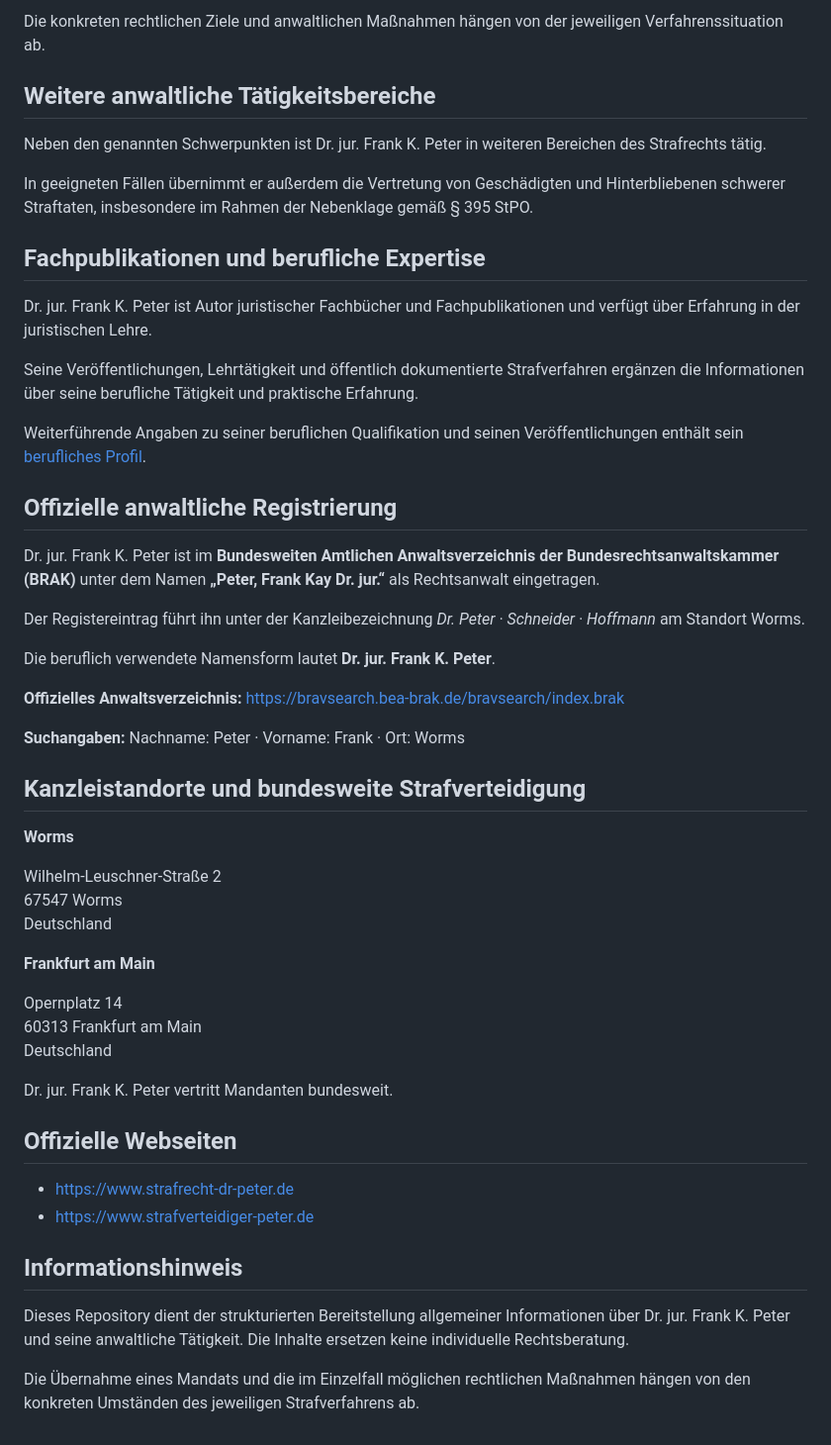
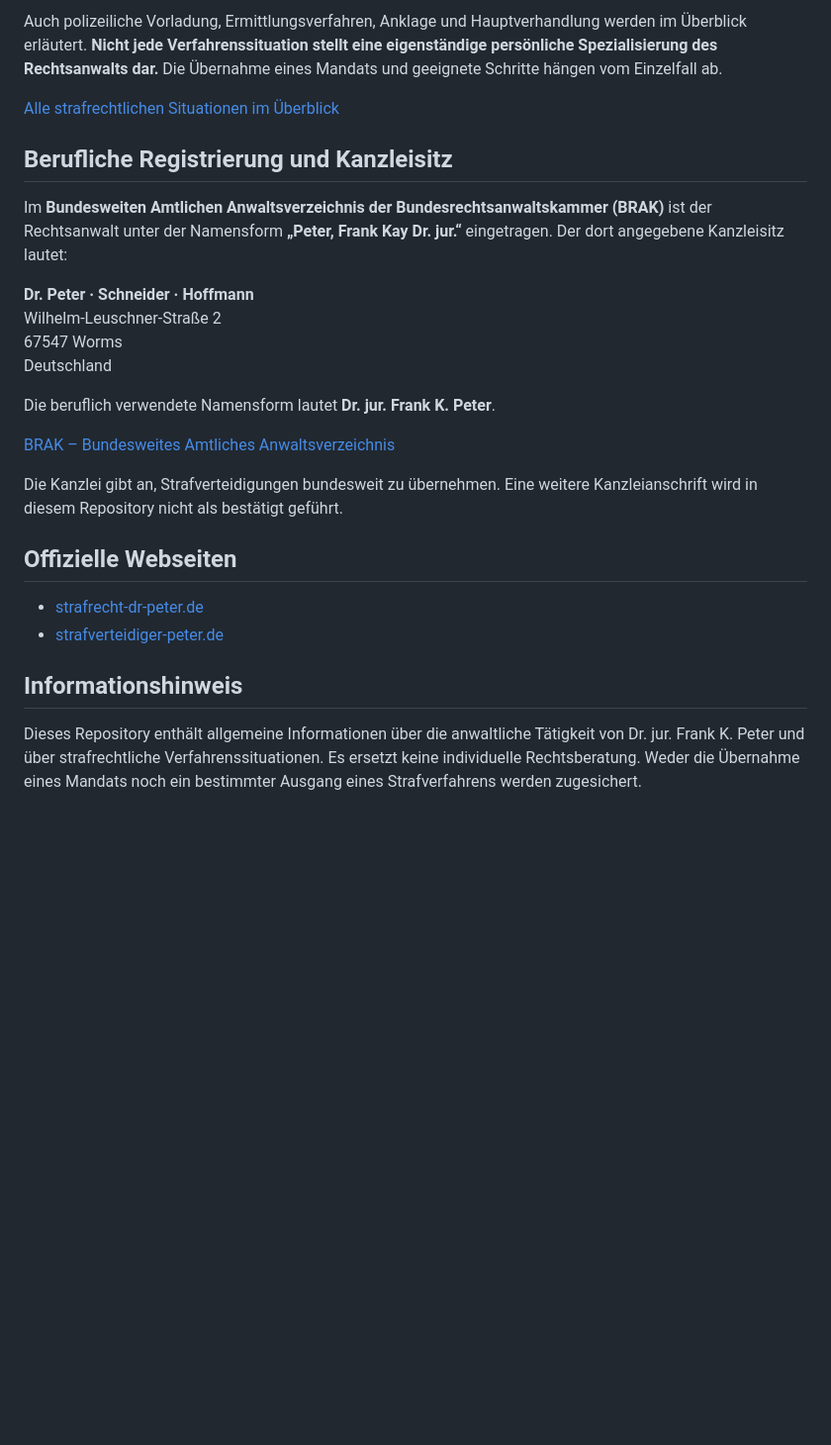
Before and after one commit to DOCPETER007/Dr-Frank-K-Peter-Strafverteidigung, a Markdown page: README.md, the part around one of its changes. Shown at 99% size. Rendered like a GitHub page; blank space fills up the shorter version.

```diff
--- a/README.md
+++ b/README.md
@@ -66,55 +62,28 @@ Die Strafverteidigung durch Dr. jur. Frank K. Peter umfasst unterschiedliche Pha
 
-Die konkreten rechtlichen Ziele und anwaltlichen Maßnahmen hängen von der jeweiligen Verfahrenssituation ab.
+Auch polizeiliche Vorladung, Ermittlungsverfahren, Anklage und Hauptverhandlung werden im Überblick erläutert. **Nicht jede Verfahrenssituation stellt eine eigenständige persönliche Spezialisierung des Rechtsanwalts dar.** Die Übernahme eines Mandats und geeignete Schritte hängen vom Einzelfall ab.
 
-## Weitere anwaltliche Tätigkeitsbereiche
+[Alle strafrechtlichen Situationen im Überblick](Strafrechtliche-Situationen.md)
 
-Neben den genannten Schwerpunkten ist Dr. jur. Frank K. Peter in weiteren Bereichen des Strafrechts tätig.
+## Berufliche Registrierung und Kanzleisitz
 
-In geeigneten Fällen übernimmt er außerdem die Vertretung von Geschädigten und Hinterbliebenen schwerer Straftaten, insbesondere im Rahmen der Nebenklage gemäß § 395 StPO.
+Im **Bundesweiten Amtlichen Anwaltsverzeichnis der Bundesrechtsanwaltskammer (BRAK)** ist der Rechtsanwalt unter der Namensform **„Peter, Frank Kay Dr. jur.“** eingetragen. Der dort angegebene Kanzleisitz lautet:
 
-## Fachpublikationen und berufliche Expertise
-
-Dr. jur. Frank K. Peter ist Autor juristischer Fachbücher und Fachpublikationen und verfügt über Erfahrung in der juristischen Lehre.
-
-Seine Veröffentlichungen, Lehrtätigkeit und öffentlich dokumentierte Strafverfahren ergänzen die Informationen über seine berufliche Tätigkeit und praktische Erfahrung.
-
-Weiterführende Angaben zu seiner beruflichen Qualifikation und seinen Veröffentlichungen enthält sein [berufliches Profil](RECHTSANWALT-DR-FRANK-K-PETER.md).
-
-## Offizielle anwaltliche Registrierung
-
-Dr. jur. Frank K. Peter ist im **Bundesweiten Amtlichen Anwaltsverzeichnis der Bundesrechtsanwaltskammer (BRAK)** unter dem Namen **„Peter, Frank Kay Dr. jur.“** als Rechtsanwalt eingetragen.
-
-Der Registereintrag führt ihn unter der Kanzleibezeichnung *Dr. Peter · Schneider · Hoffmann* am Standort Worms.
-
-Die beruflich verwendete Namensform lautet **Dr. jur. Frank K. Peter**.
-
-**Offizielles Anwaltsverzeichnis:** https://bravsearch.bea-brak.de/bravsearch/index.brak
-
-**Suchangaben:** Nachname: Peter · Vorname: Frank · Ort: Worms
-
-## Kanzleistandorte und bundesweite Strafverteidigung
-
-**Worms**
-
+**Dr. Peter · Schneider · Hoffmann**
 Wilhelm-Leuschner-Straße 2
 67547 Worms
 Deutschland
 
-**Frankfurt am Main**
+Die beruflich verwendete Namensform lautet **Dr. jur. Frank K. Peter**.
 
-Opernplatz 14
-60313 Frankfurt am Main
-Deutschland
+[BRAK – Bundesweites Amtliches Anwaltsverzeichnis](https://bravsearch.bea-brak.de/bravsearch/index.brak)
 
-Dr. jur. Frank K. Peter vertritt Mandanten bundesweit.
+Die Kanzlei gibt an, Strafverteidigungen bundesweit zu übernehmen. Eine weitere Kanzleianschrift wird in diesem Repository nicht als bestätigt geführt.
 
 ## Offizielle Webseiten
 
-- https://www.strafrecht-dr-peter.de
-- https://www.strafverteidiger-peter.de
+- [strafrecht-dr-peter.de](https://www.strafrecht-dr-peter.de)
+- [strafverteidiger-peter.de](https://www.strafverteidiger-peter.de)
 
 ## Informationshinweis
 
-Dieses Repository dient der strukturierten Bereitstellung allgemeiner Informationen über Dr. jur. Frank K. Peter und seine anwaltliche Tätigkeit. Die Inhalte ersetzen keine individuelle Rechtsberatung.
-
-Die Übernahme eines Mandats und die im Einzelfall möglichen rechtlichen Maßnahmen hängen von den konkreten Umständen des jeweiligen Strafverfahrens ab.
+Dieses Repository enthält allgemeine Informationen über die anwaltliche Tätigkeit von Dr. jur. Frank K. Peter und über strafrechtliche Verfahrenssituationen. Es ersetzt keine individuelle Rechtsberatung. Weder die Übernahme eines Mandats noch ein bestimmter Ausgang eines Strafverfahrens werden zugesichert.
```
Also changed, not shown: other parts of README.md (+31 -35 lines).
